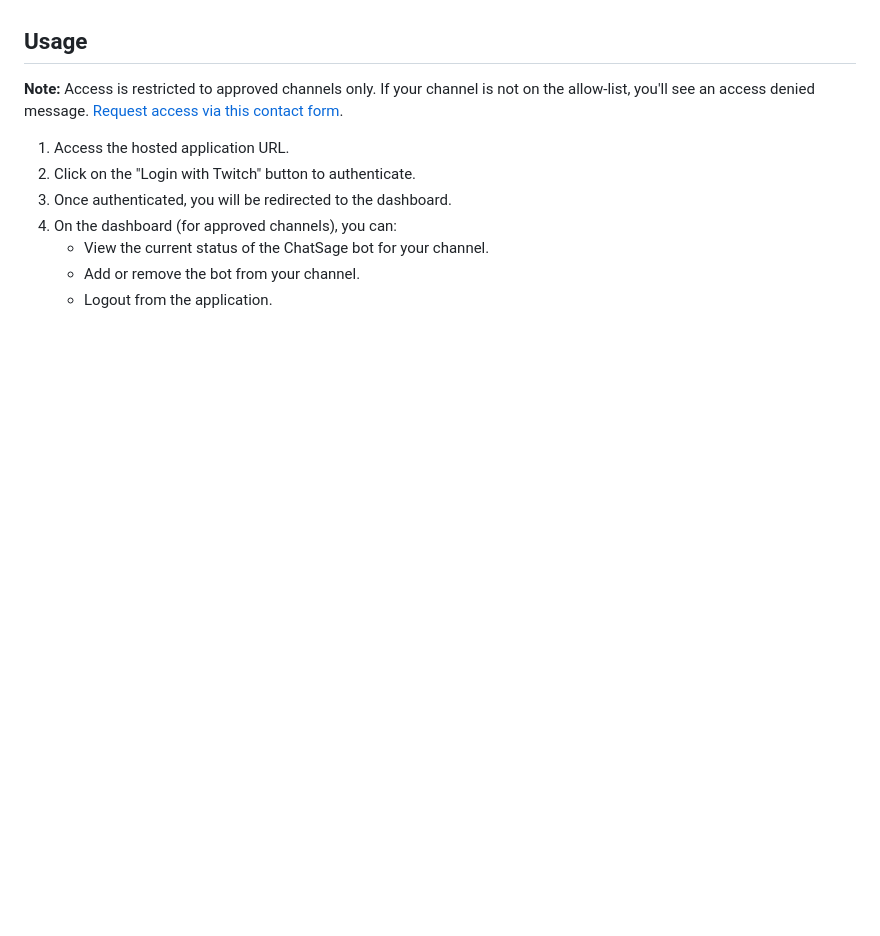
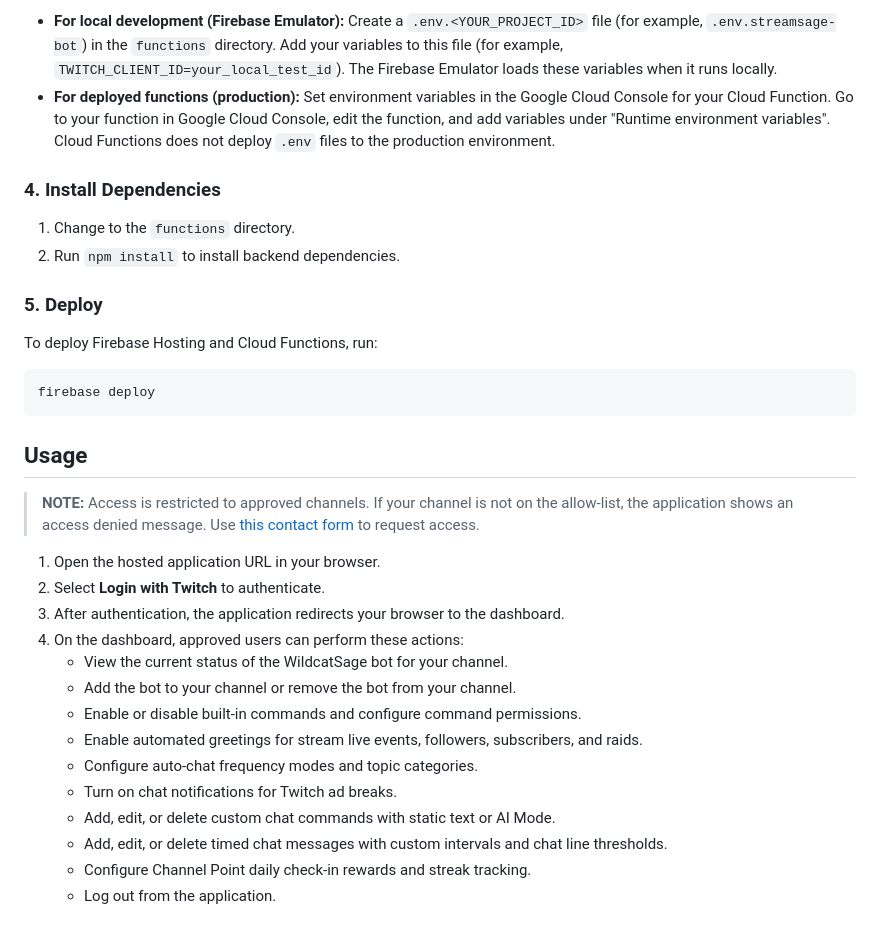
Before and after one commit to detekoi/chatsage-web-ui, a Markdown page: README.md, the part around one of its changes. Rendered like a GitHub page; blank space fills up the shorter version.

````diff
--- a/README.md
+++ b/README.md
@@ -54,12 +61,34 @@ ChatSage Bot Management is a web application that allows approved Twitch streame
+- **For local development (Firebase Emulator):** Create a `.env.<YOUR_PROJECT_ID>` file (for example, `.env.streamsage-bot`) in the `functions` directory. Add your variables to this file (for example, `TWITCH_CLIENT_ID=your_local_test_id`). The Firebase Emulator loads these variables when it runs locally.
+- **For deployed functions (production):** Set environment variables in the Google Cloud Console for your Cloud Function. Go to your function in Google Cloud Console, edit the function, and add variables under "Runtime environment variables". Cloud Functions does not deploy `.env` files to the production environment.
+
+### 4. Install Dependencies
+
+1. Change to the `functions` directory.
+2. Run `npm install` to install backend dependencies.
+
+### 5. Deploy
+
+To deploy Firebase Hosting and Cloud Functions, run:
+
+```bash
+firebase deploy
+```
 
 ## Usage
 
-**Note:** Access is restricted to approved channels only. If your channel is not on the allow-list, you'll see an access denied message. [Request access via this contact form](https://parfaitfair.com/#contact).
+> **NOTE:** Access is restricted to approved channels. If your channel is not on the allow-list, the application shows an access denied message. Use [this contact form](https://parfaitfair.com/#contact) to request access.
 
-1.  Access the hosted application URL.
-2.  Click on the "Login with Twitch" button to authenticate.
-3.  Once authenticated, you will be redirected to the dashboard.
-4.  On the dashboard (for approved channels), you can:
-    * View the current status of the ChatSage bot for your channel.
-    * Add or remove the bot from your channel.
-    * Logout from the application.
+1. Open the hosted application URL in your browser.
+2. Select **Login with Twitch** to authenticate.
+3. After authentication, the application redirects your browser to the dashboard.
+4. On the dashboard, approved users can perform these actions:
+   - View the current status of the WildcatSage bot for your channel.
+   - Add the bot to your channel or remove the bot from your channel.
+   - Enable or disable built-in commands and configure command permissions.
+   - Enable automated greetings for stream live events, followers, subscribers, and raids.
+   - Configure auto-chat frequency modes and topic categories.
+   - Turn on chat notifications for Twitch ad breaks.
+   - Add, edit, or delete custom chat commands with static text or AI Mode.
+   - Add, edit, or delete timed chat messages with custom intervals and chat line thresholds.
+   - Configure Channel Point daily check-in rewards and streak tracking.
+   - Log out from the application.
````
Also changed, not shown: other parts of README.md (+47 -40 lines).
